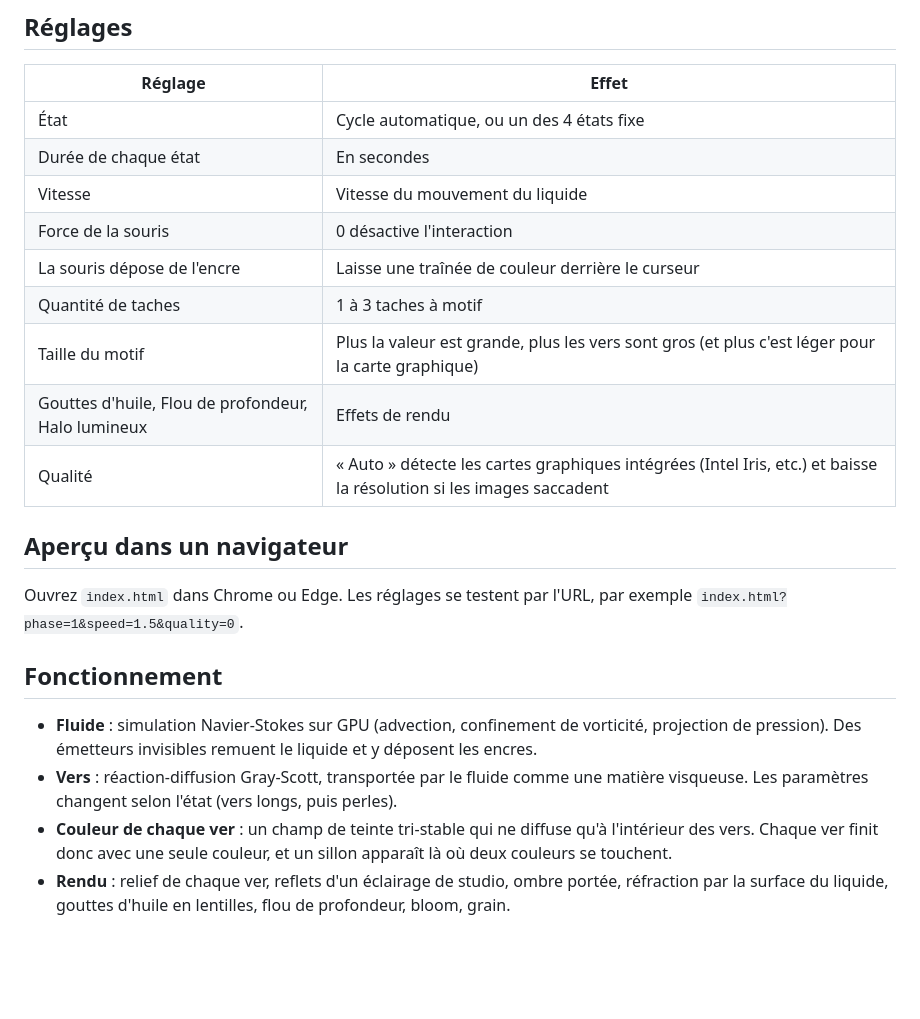
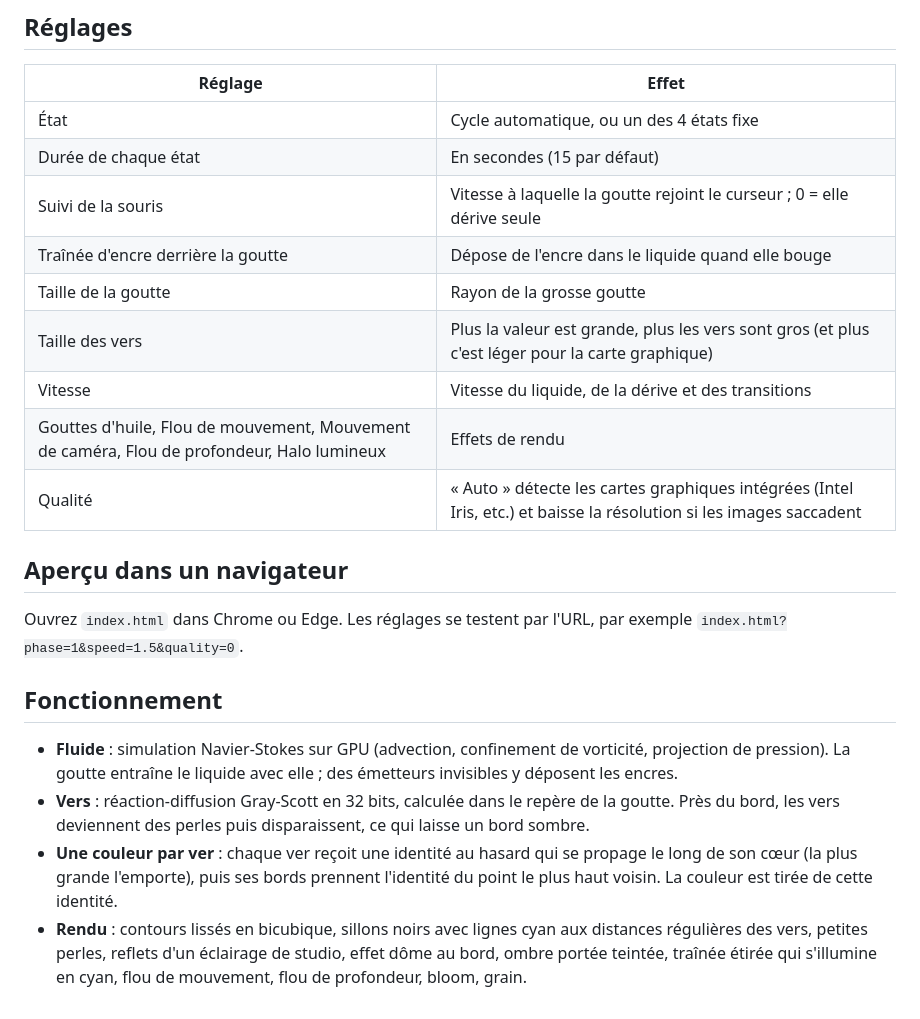
Before and after one commit to bey0ne/fluid-art-wallpaper, a Markdown page: README.md, the part around one of its changes. Rendered like a GitHub page; blank space fills up the shorter version.

```diff
--- a/README.md
+++ b/README.md
@@ -42,13 +46,13 @@ Téléchargez le ZIP (**Code → Download ZIP**). Dans Wallpaper Engine, ouvrez
 | Réglage | Effet |
 | --- | --- |
 | État | Cycle automatique, ou un des 4 états fixe |
-| Durée de chaque état | En secondes |
-| Vitesse | Vitesse du mouvement du liquide |
-| Force de la souris | 0 désactive l'interaction |
-| La souris dépose de l'encre | Laisse une traînée de couleur derrière le curseur |
-| Quantité de taches | 1 à 3 taches à motif |
-| Taille du motif | Plus la valeur est grande, plus les vers sont gros (et plus c'est léger pour la carte graphique) |
-| Gouttes d'huile, Flou de profondeur, Halo lumineux | Effets de rendu |
+| Durée de chaque état | En secondes (15 par défaut) |
+| Suivi de la souris | Vitesse à laquelle la goutte rejoint le curseur ; 0 = elle dérive seule |
+| Traînée d'encre derrière la goutte | Dépose de l'encre dans le liquide quand elle bouge |
+| Taille de la goutte | Rayon de la grosse goutte |
+| Taille des vers | Plus la valeur est grande, plus les vers sont gros (et plus c'est léger pour la carte graphique) |
+| Vitesse | Vitesse du liquide, de la dérive et des transitions |
+| Gouttes d'huile, Flou de mouvement, Mouvement de caméra, Flou de profondeur, Halo lumineux | Effets de rendu |
 | Qualité | « Auto » détecte les cartes graphiques intégrées (Intel Iris, etc.) et baisse la résolution si les images saccadent |
 
 ## Aperçu dans un navigateur
@@ -57,7 +61,7 @@ Ouvrez `index.html` dans Chrome ou Edge. Les réglages se testent par l'URL, par
 
 ## Fonctionnement
 
-- **Fluide** : simulation Navier-Stokes sur GPU (advection, confinement de vorticité, projection de pression). Des émetteurs invisibles remuent le liquide et y déposent les encres.
-- **Vers** : réaction-diffusion Gray-Scott, transportée par le fluide comme une matière visqueuse. Les paramètres changent selon l'état (vers longs, puis perles).
-- **Couleur de chaque ver** : un champ de teinte tri-stable qui ne diffuse qu'à l'intérieur des vers. Chaque ver finit donc avec une seule couleur, et un sillon apparaît là où deux couleurs se touchent.
-- **Rendu** : relief de chaque ver, reflets d'un éclairage de studio, ombre portée, réfraction par la surface du liquide, gouttes d'huile en lentilles, flou de profondeur, bloom, grain.
+- **Fluide** : simulation Navier-Stokes sur GPU (advection, confinement de vorticité, projection de pression). La goutte entraîne le liquide avec elle ; des émetteurs invisibles y déposent les encres.
+- **Vers** : réaction-diffusion Gray-Scott en 32 bits, calculée dans le repère de la goutte. Près du bord, les vers deviennent des perles puis disparaissent, ce qui laisse un bord sombre.
+- **Une couleur par ver** : chaque ver reçoit une identité au hasard qui se propage le long de son cœur (la plus grande l'emporte), puis ses bords prennent l'identité du point le plus haut voisin. La couleur est tirée de cette identité.
+- **Rendu** : contours lissés en bicubique, sillons noirs avec lignes cyan aux distances régulières des vers, petites perles, reflets d'un éclairage de studio, effet dôme au bord, ombre portée teintée, traînée étirée qui s'illumine en cyan, flou de mouvement, flou de profondeur, bloom, grain.
```
Also changed, not shown: other parts of README.md (+13 -9 lines), docs/souris.jpg (deleted), preview.jpg, 2 other files.
